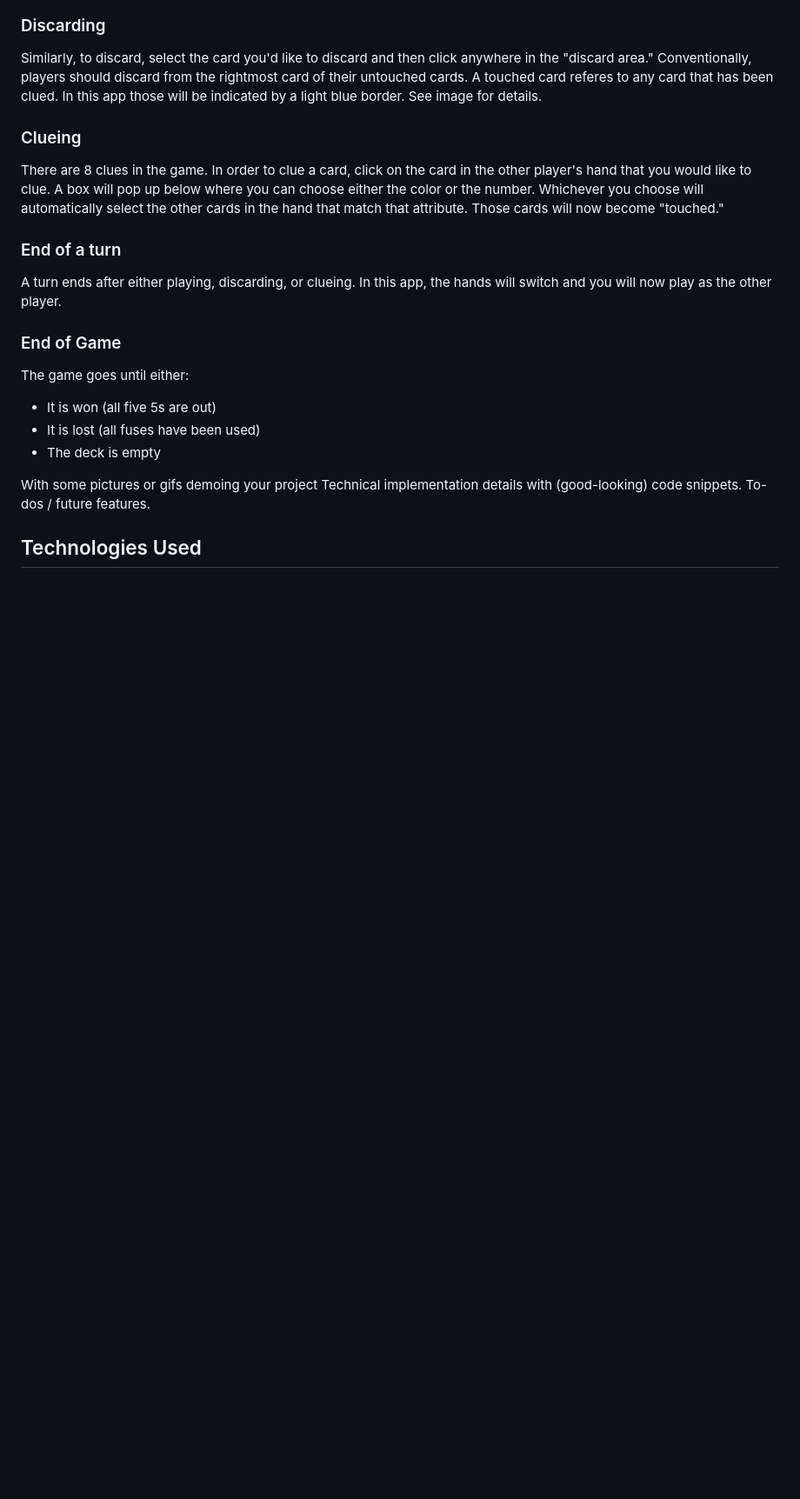
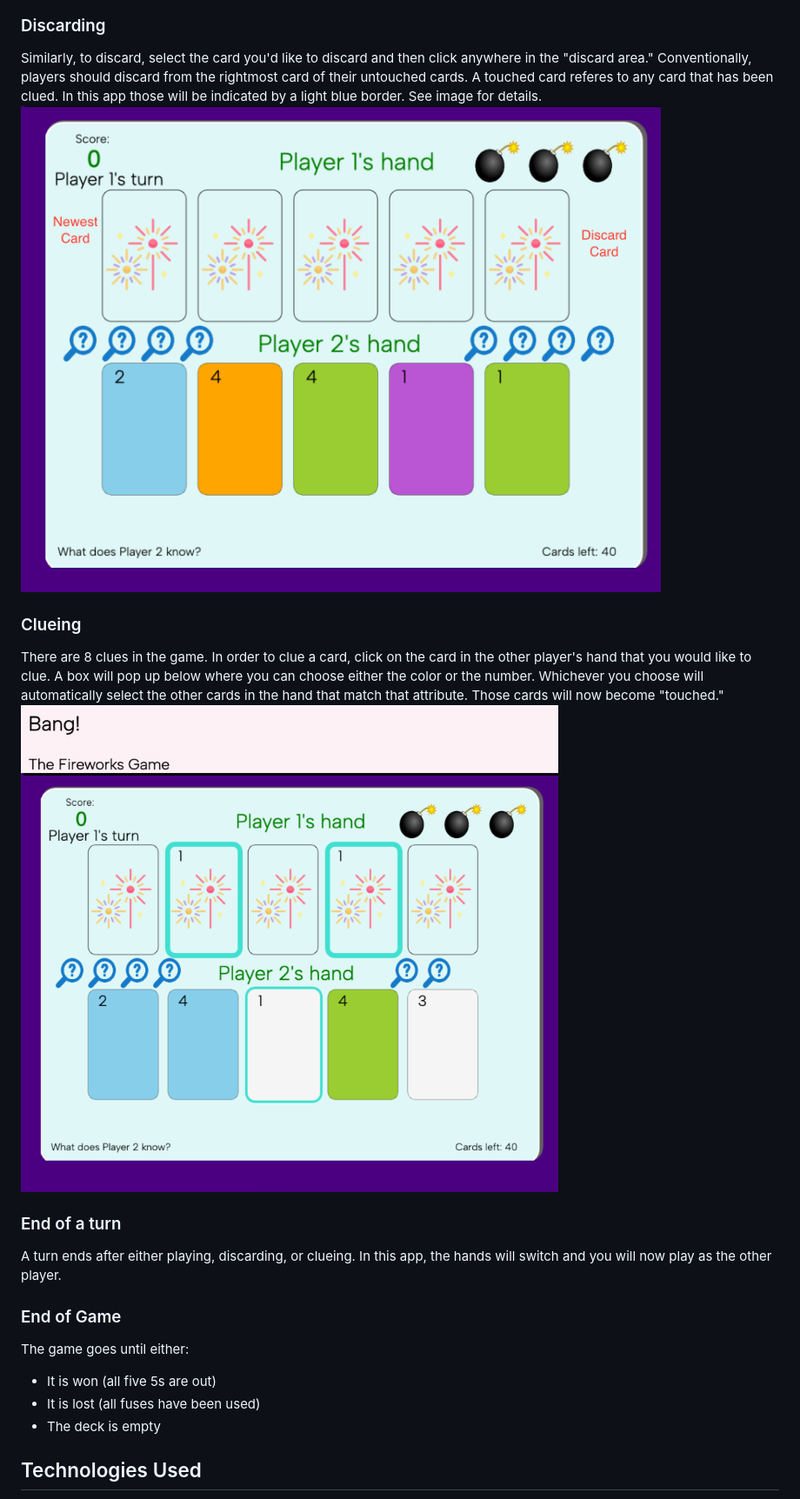
Before and after one commit to arcoop/Bang, a Markdown page: README.md, the part around one of its changes. Shown at 87% size. Rendered like a GitHub page; pictures changed too: assets/discard_convention.png (added), assets/touched_cards.png (added); blank space fills up the shorter version.

```diff
--- a/README.md
+++ b/README.md
@@ -21,9 +24,11 @@ If an unplayable card is played, this is considered a "misfire." There are three
 ### Discarding
 Similarly, to discard, select the card you'd like to discard and then click anywhere in the "discard area."
 Conventionally, players should discard from the rightmost card of their untouched cards. A touched card referes to any card that has been clued. In this app those will be indicated by a light blue border. See image for details.
+![Discard Conventions](assets/discard_convention.png)
 ### Clueing
 There are 8 clues in the game.
 In order to clue a card, click on the card in the other player's hand that you would like to clue. A box will pop up below where you can choose either the color or the number. Whichever you choose will automatically select the other cards in the hand that match that attribute. Those cards will now become "touched."
+![Touched Cards](assets/touched_cards.png)
 ### End of a turn
 A turn ends after either playing, discarding, or clueing. In this app, the hands will switch and you will now play as the other player.
 
@@ -34,10 +39,6 @@ The game goes until either:
 - The deck is empty
 
 
-With some pictures or gifs demoing your project
-Technical implementation details with (good-looking) code snippets.
-To-dos / future features.
-
 ## Technologies Used
 This app was built entirely using Canvas to draw, select, and animate the game elements.
 I used Google Fonts to implement fonts that are universally available rather than broswer-dependent.
```
Also changed, not shown: other parts of README.md (+11 -1 lines), assets/misfire.png (added), assets/played_card.png (added), assets/selected_card.png (added), 6 other files.
